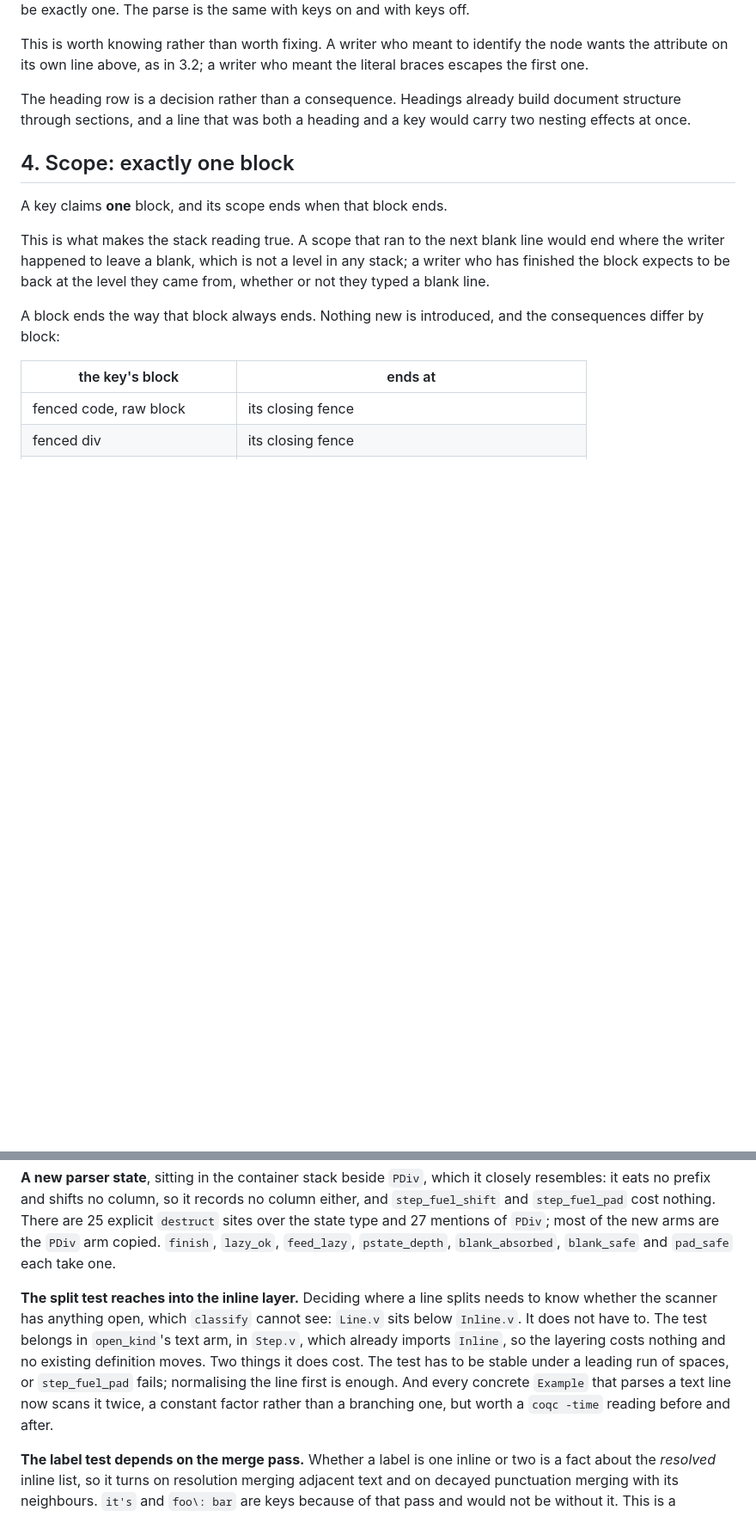
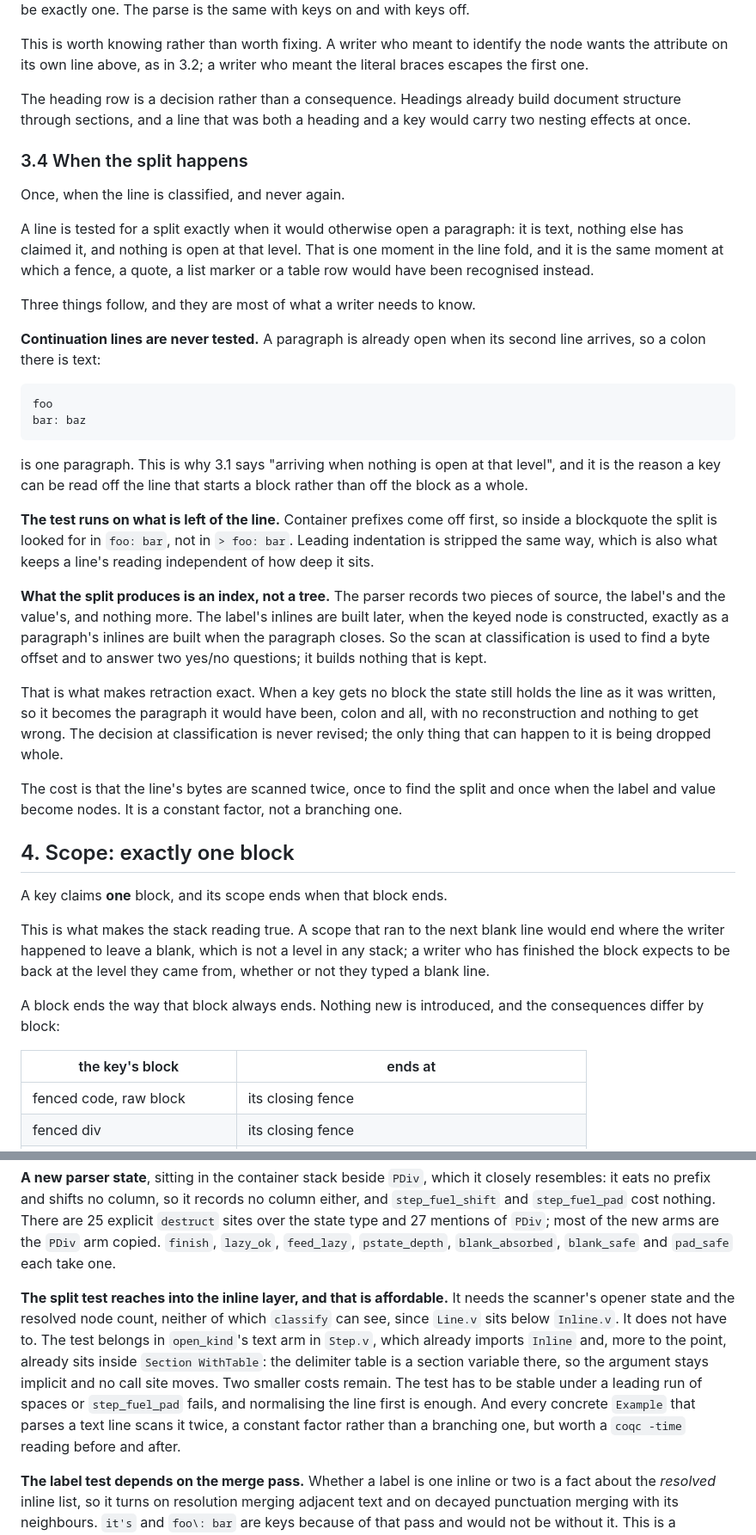
Before and after one commit to hon-gyu/djot.v, a Markdown page: .project/keyed-blocks.md, 2 parts joined by grey strips. Shown at 86% size. Drawn GitHub-style; blank space fills up the shorter version.

Commit message:
improve keyed spec

````diff
--- a/.project/keyed-blocks.md
+++ b/.project/keyed-blocks.md
@@ -320,6 +320,52 @@ The heading row is a decision rather than a consequence. Headings
 already build document structure through sections, and a line that was
 both a heading and a key would carry two nesting effects at once.
 
+### 3.4 When the split happens
+
+Once, when the line is classified, and never again.
+
+A line is tested for a split exactly when it would otherwise open a
+paragraph: it is text, nothing else has claimed it, and nothing is open
+at that level. That is one moment in the line fold, and it is the same
+moment at which a fence, a quote, a list marker or a table row would
+have been recognised instead.
+
+Three things follow, and they are most of what a writer needs to know.
+
+**Continuation lines are never tested.** A paragraph is already open
+when its second line arrives, so a colon there is text:
+
+```
+foo
+bar: baz
+```
+
+is one paragraph. This is why 3.1 says "arriving when nothing is open at
+that level", and it is the reason a key can be read off the line that
+starts a block rather than off the block as a whole.
+
+**The test runs on what is left of the line.** Container prefixes come
+off first, so inside a blockquote the split is looked for in `foo: bar`,
+not in `> foo: bar`. Leading indentation is stripped the same way, which
+is also what keeps a line's reading independent of how deep it sits.
+
+**What the split produces is an index, not a tree.** The parser records
+two pieces of source, the label's and the value's, and nothing more. The
+label's inlines are built later, when the keyed node is constructed,
+exactly as a paragraph's inlines are built when the paragraph closes. So
+the scan at classification is used to find a byte offset and to answer
+two yes/no questions; it builds nothing that is kept.
+
+That is what makes retraction exact. When a key gets no block the state
+still holds the line as it was written, so it becomes the paragraph it
+would have been, colon and all, with no reconstruction and nothing to
+get wrong. The decision at classification is never revised; the only
+thing that can happen to it is being dropped whole.
+
+The cost is that the line's bytes are scanned twice, once to find the
+split and once when the label and value become nodes. It is a constant
+factor, not a branching one.
+
 ## 4. Scope: exactly one block
 
 A key claims **one** block, and its scope ends when that block ends.
@@ -617,17 +663,18 @@ and 27 mentions of `PDiv`; most of the new arms are the `PDiv` arm
 copied. `finish`, `lazy_ok`, `feed_lazy`, `pstate_depth`,
 `blank_absorbed`, `blank_safe` and `pad_safe` each take one.
 
-**The split test reaches into the inline layer.** Deciding where a line
-splits needs to know whether the scanner has anything open, which
-`classify` cannot see:
-`Line.v` sits below `Inline.v`. It does not have to. The test belongs in
-`open_kind`'s text arm, in `Step.v`, which already imports `Inline`, so
-the layering costs nothing and no existing definition moves. Two things
-it does cost. The test has to be stable under a leading run of spaces,
-or `step_fuel_pad` fails; normalising the line first is enough. And
-every concrete `Example` that parses a text line now scans it twice, a
-constant factor rather than a branching one, but worth a `coqc -time`
-reading before and after.
+**The split test reaches into the inline layer, and that is affordable.**
+It needs the scanner's opener state and the resolved node count, neither
+of which `classify` can see, since `Line.v` sits below `Inline.v`. It
+does not have to. The test belongs in `open_kind`'s text arm in
+`Step.v`, which already imports `Inline` and, more to the point, already
+sits inside `Section WithTable`: the delimiter table is a section
+variable there, so the argument stays implicit and no call site moves.
+Two smaller costs remain. The test has to be stable under a leading run
+of spaces or `step_fuel_pad` fails, and normalising the line first is
+enough. And every concrete `Example` that parses a text line scans it
+twice, a constant factor rather than a branching one, but worth a
+`coqc -time` reading before and after.
 
 **The label test depends on the merge pass.** Whether a label is one
 inline or two is a fact about the *resolved* inline list, so it turns on
````
